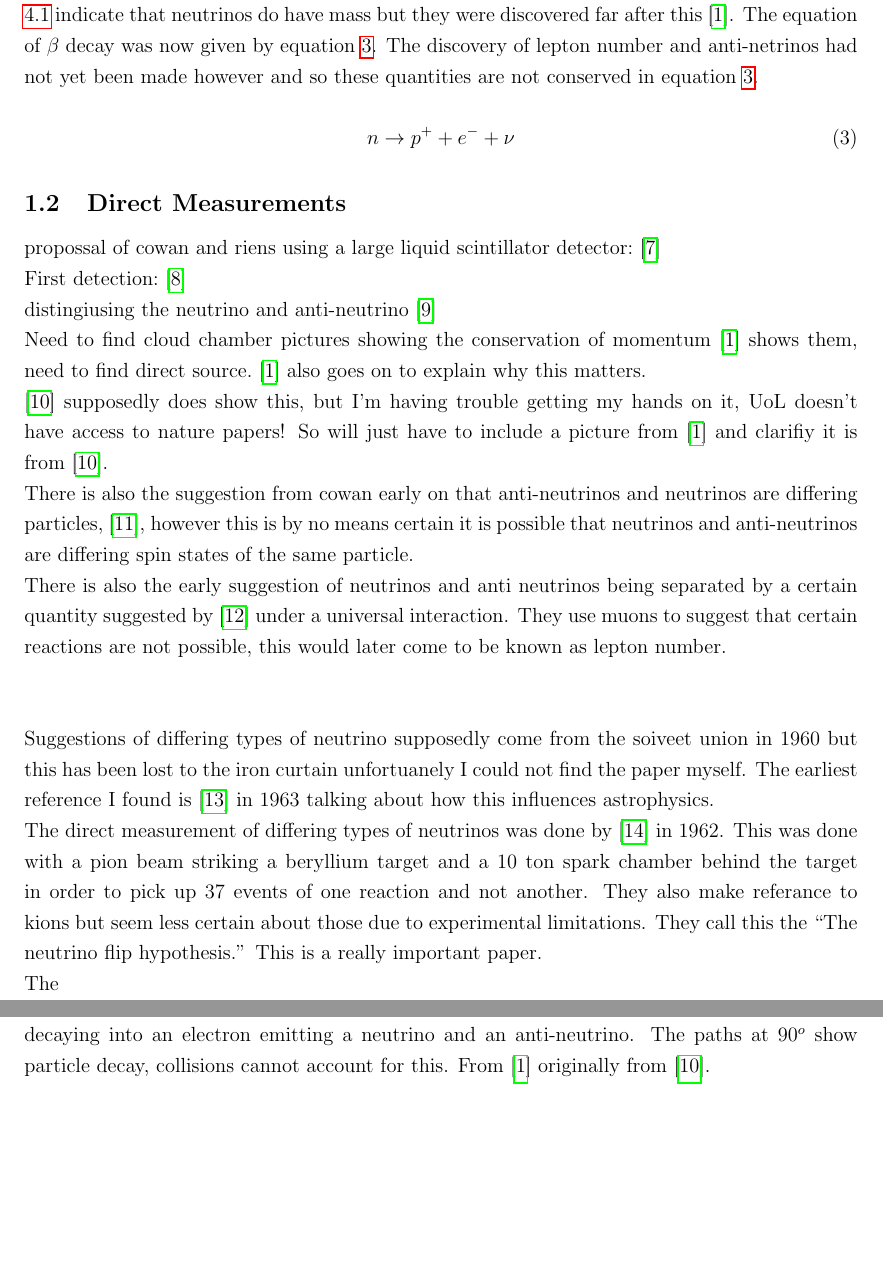
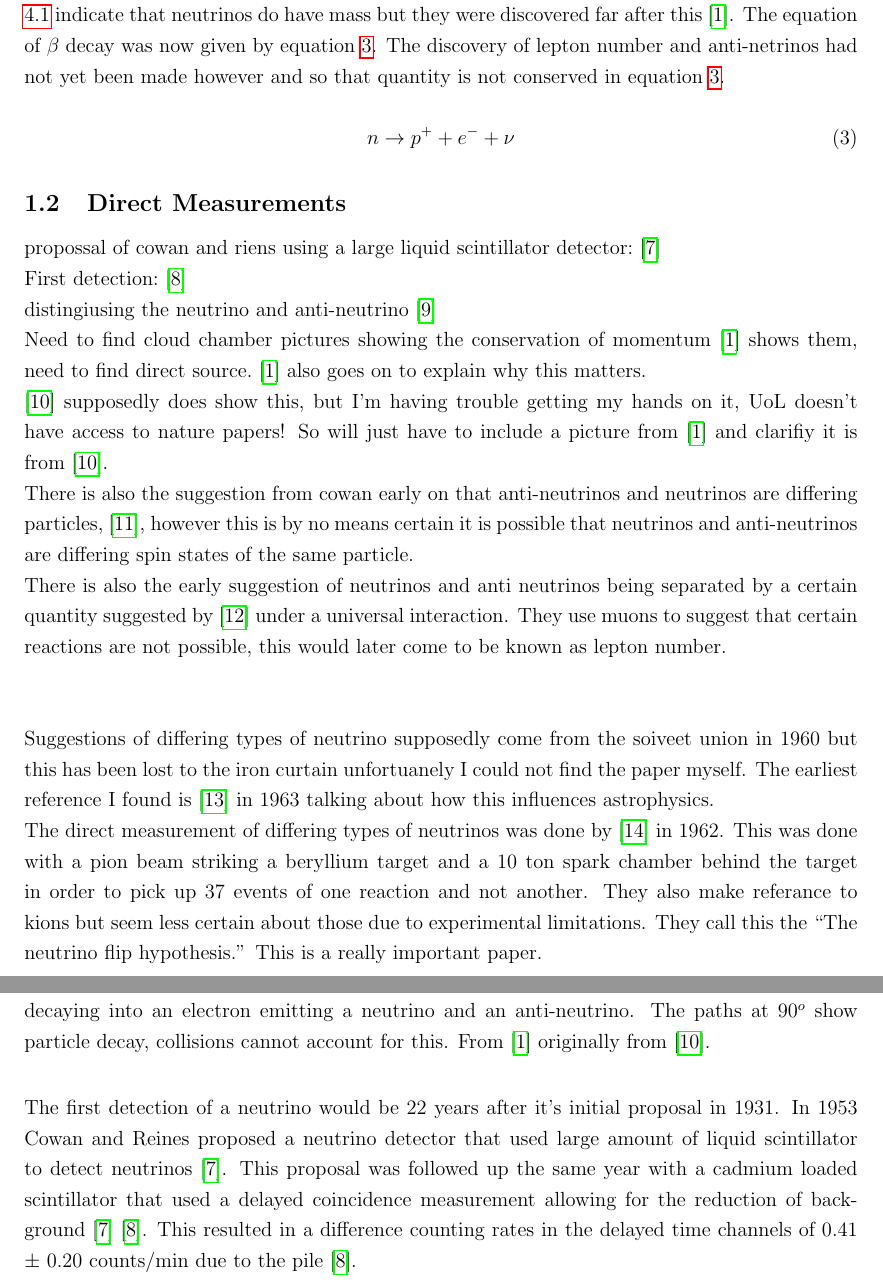
Before and after one commit to sgrcolli/Overview-And-Literature-survey, a LaTeX paper (main.tex): two parts of pages 4 and 5 of 6 before the commit and two parts of pages 4 and 5 of 7 after it, joined at a grey line, cut so that both start at the same text, the shorter picture padded with empty space. Compiled offline with pdfLaTeX.

Commit message:
Started writing up the first detection stuff in the detection section

```diff
--- a/main.tex
+++ b/main.tex
@@ -95,7 +95,7 @@ The neutrino was proposed as by Pauli in 1931 as a way to conserve the energy of
  \label{beta_spectrum}
 \end{Figure}
 
-The beta spectrum shown in figure \ref{beta_spectrum} was the first indirect evidence that neutrinos may exist. However Pauli waited until Chadwick's discovery of the neutron in 1932 \cite{chadwick1932possible} before publishing in 1934 \cite{lederman1970resource}. The complete picture of a proton-neutron nucleus allowed Enrico Fermi to produce a comprehensive theory of $\beta$ decay which incorporated Pauli's neutrino into $\beta$ decay \cite{lederman1970resource} \cite{Fermi:1934hr}. Note: a translation of Fermi's work was used \cite{wilson1968fermi}. This more complete picture made sure to differentiate the particles of the nucleus (protons and neutrons) with particles that were not bound to it (electrons and neutrinos) \cite{Fermi:1934hr} \cite{wilson1968fermi}. This period however leaves us with a mass-less neutrino which has spin 1/2 \cite{lederman1970resource}. The discovery of neutrino oscillations which will be mentioned later in section \ref{section_neutrino_oscillations} indicate that neutrinos do have mass but they were discovered far after this \cite{griffiths2008introduction}. The equation of $\beta$ decay was now given by equation \ref{semi_modern_beta_decay}. The discovery of lepton number and anti-netrinos had not yet been made however and so these quantities are not conserved in equation \ref{semi_modern_beta_decay}.
+The beta spectrum shown in figure \ref{beta_spectrum} was the first indirect evidence that neutrinos may exist. However Pauli waited until Chadwick's discovery of the neutron in 1932 \cite{chadwick1932possible} before publishing in 1934 \cite{lederman1970resource}. The complete picture of a proton-neutron nucleus allowed Enrico Fermi to produce a comprehensive theory of $\beta$ decay which incorporated Pauli's neutrino into $\beta$ decay \cite{lederman1970resource} \cite{Fermi:1934hr}. Note: a translation of Fermi's work was used \cite{wilson1968fermi}. This more complete picture made sure to differentiate the particles of the nucleus (protons and neutrons) with particles that were not bound to it (electrons and neutrinos) \cite{Fermi:1934hr} \cite{wilson1968fermi}. This period however leaves us with a mass-less neutrino which has spin 1/2 \cite{lederman1970resource}. The discovery of neutrino oscillations which will be mentioned later in section \ref{section_neutrino_oscillations} indicate that neutrinos do have mass but they were discovered far after this \cite{griffiths2008introduction}. The equation of $\beta$ decay was now given by equation \ref{semi_modern_beta_decay}. The discovery of lepton number and anti-netrinos had not yet been made however and so that quantity is not conserved in equation \ref{semi_modern_beta_decay}.
 
 \begin{equation}
     n \rightarrow p^+ + e^- + \nu
@@ -114,14 +114,16 @@ propossal of cowan and riens using a large liquid scintillator detector: \cite{r
 Suggestions of differing types of neutrino supposedly come from the soiveet union in 1960 but this has been lost to the iron curtain unfortuanely I could not find the paper myself. The earliest reference I found is \cite{pontecorvo1963neutrino} in 1963 talking about how this influences astrophysics.
 \\The direct measurement of differing types of neutrinos was done by \cite{DanbyG1962PhysRevLett.9.36} in 1962. This was done with a pion beam striking a beryllium target and a 10 ton spark chamber behind the target in order to pick up 37 events of one reaction and not another. They also make referance to kions but seem less certain about those due to experimental limitations. They call this the ``The neutrino flip hypothesis.'' This is a really important paper.
 
-The
+
 
 \begin{Figure}
  \centering
  \includegraphics[height=90mm]{less_detailed_path.jpg}
- \captionof{figure}{Path of pion decaying to a muon emitting one anti-neutrino and then that muon decaying into an electron emitting a neutrino and an anti-neutrino. The paths at 90$^o$ show particle decay, collisions cannot account for this. From \cite{griffiths2008introduction} originally from \cite{michel1949energy}.}\\~\\ %~can be used as a kind of place holder in latex
+ \captionof{figure}{Path of pion decaying to a muon emitting one anti-neutrino and then that muon decaying into an electron emitting a neutrino and an anti-neutrino. The paths at 90$^o$ show particle decay, collisions cannot account for this. From \cite{griffiths2008introduction} originally from \cite{michel1949energy}.\\} %~can be used as a kind of place holder in latex
  \label{pion_path}
 \end{Figure}
+
+The first detection of a neutrino would be 22 years after it's initial proposal in 1931. In 1953 Cowan and Reines proposed a neutrino detector that used large amount of liquid scintillator to detect neutrinos \cite{reines1953proposed}. This proposal was followed up the same year with a cadmium loaded scintillator that used a delayed coincidence measurement allowing for the reduction of background \cite{reines1953proposed} \cite{reines1953detection}. This resulted in a difference counting rates in the delayed time channels of 0.41 $\pm$ 0.20 counts/min due to the pile \cite{reines1953detection}.
 
 \section{Anti-neutrino Reactor Monitoring}
 \subsection{Anti-neutrino Production}
```
